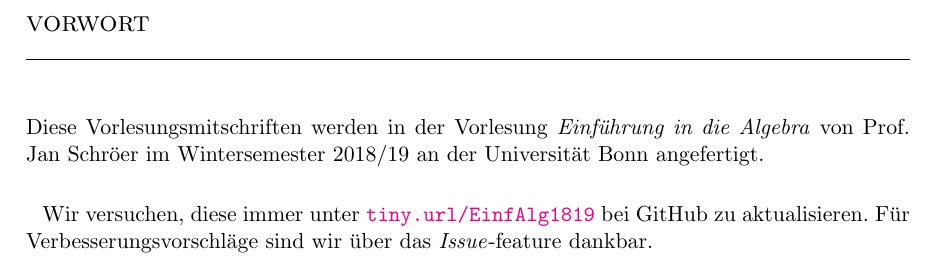
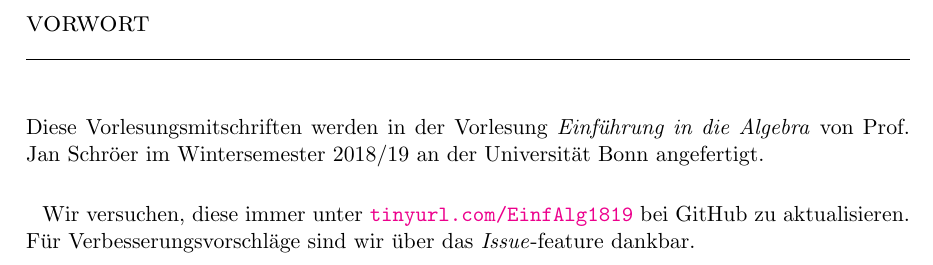
Before and after one commit to Pankratius/Vorlesungen, a LaTeX book (einfalg1819.tex, which reads einfalg/frontmatter.tex): part of page 3 of 5, cut so that both start at the same text. Compiled offline with pdfLaTeX.

Commit message:
changed urls

```diff
--- a/einfalg/frontmatter.tex
+++ b/einfalg/frontmatter.tex
@@ -1,3 +1,3 @@
 \chapter*{Vorwort}
 Diese Vorlesungsmitschriften werden in der Vorlesung \textit{Einführung in die Algebra} von Prof. Jan Schröer im Wintersemester 2018/19 an der Universität Bonn angefertigt.\par
-Wir versuchen, diese immer unter \url{tiny.url/EinfAlg1819} bei GitHub zu aktualisieren. Für Verbesserungsvorschläge sind wir über das \textit{Issue}-feature dankbar.
+Wir versuchen, diese immer unter \url{tinyurl.com/EinfAlg1819} bei GitHub zu aktualisieren. Für Verbesserungsvorschläge sind wir über das \textit{Issue}-feature dankbar.
```
Also changed, not shown: ana3/frontmatter.tex (+1 -1 lines).
